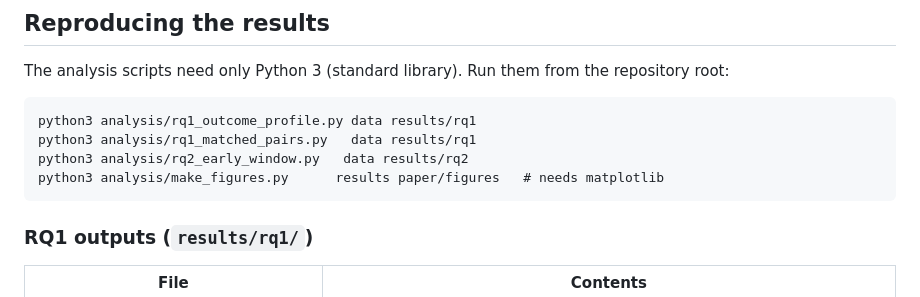
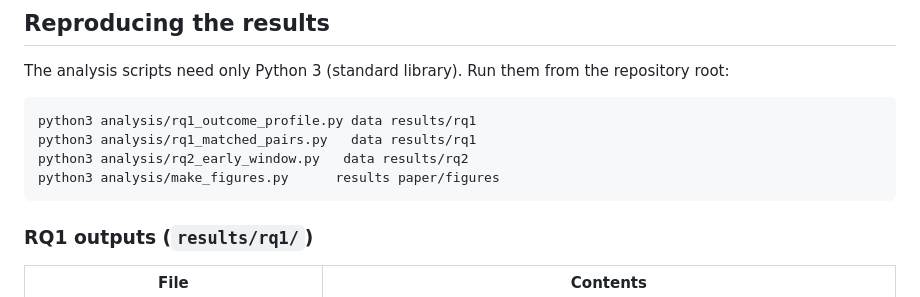
Before and after one commit to elijahadejumo/Rust_SANER27, a Markdown page: README.md, the part around the change. Rendered like a GitHub page.

Commit message:
Modified

````diff
--- a/README.md
+++ b/README.md
@@ -28,7 +28,7 @@ The analysis scripts need only Python 3 (standard library). Run them from the re
 python3 analysis/rq1_outcome_profile.py data results/rq1
 python3 analysis/rq1_matched_pairs.py   data results/rq1
 python3 analysis/rq2_early_window.py   data results/rq2
-python3 analysis/make_figures.py      results paper/figures   # needs matplotlib
+python3 analysis/make_figures.py      results paper/figures
 ```
 
 ### RQ1 outputs (`results/rq1/`)
````
